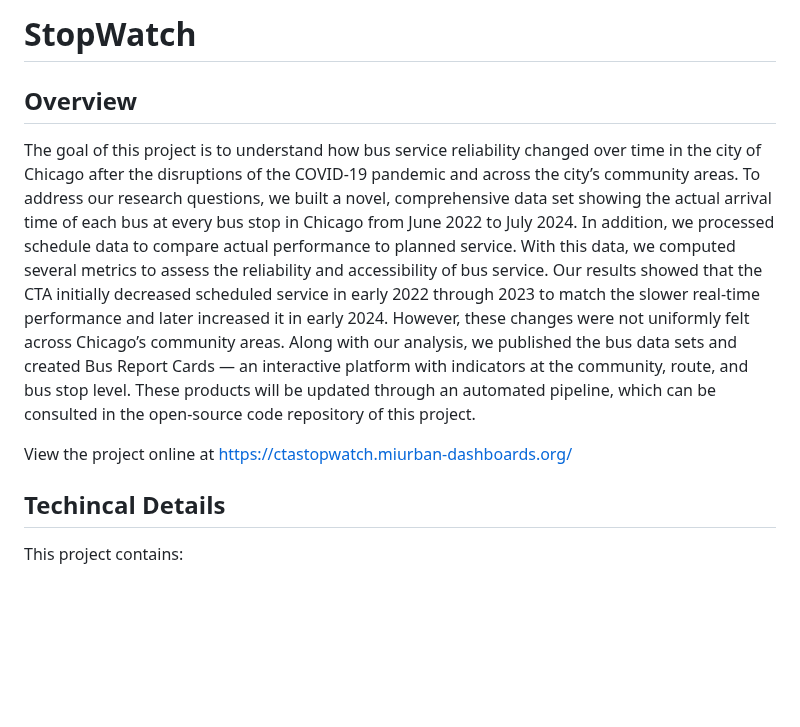
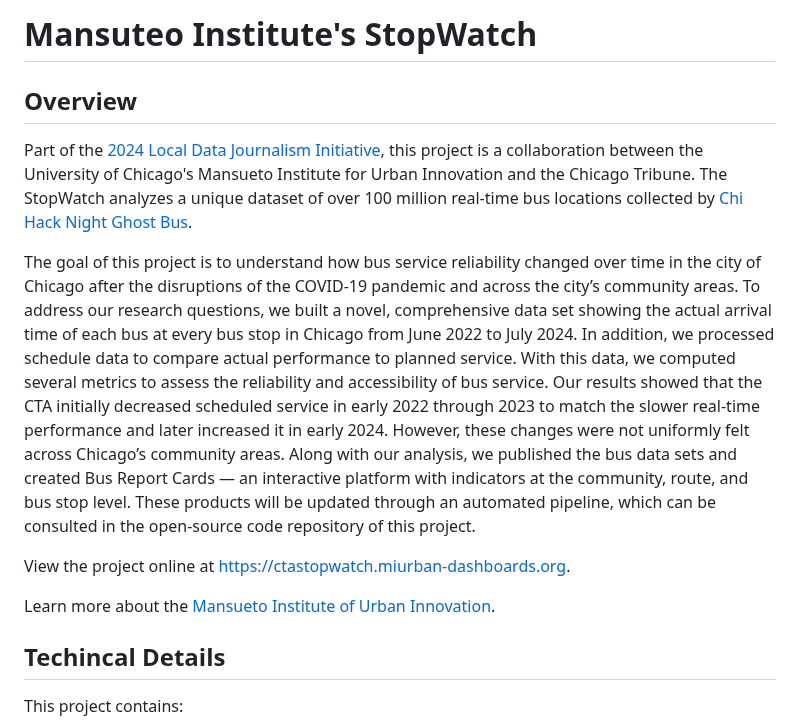
Before and after one commit to mansueto-institute/cta-stop-watch, a Markdown page: README.md, the part around the change. GitHub-like rendering; blank space fills up the shorter version.

```diff
--- a/README.md
+++ b/README.md
@@ -1,10 +1,14 @@
-# StopWatch
+# Mansuteo Institute's StopWatch
 
 ## Overview
 
+Part of the [2024 Local Data Journalism Initiative](https://miurban.uchicago.edu/local-data-journalism_2024), this project is a collaboration between the University of Chicago's Mansueto Institute for Urban Innovation and the Chicago Tribune. The StopWatch analyzes a unique dataset of over 100 million real-time bus locations collected by [Chi Hack Night Ghost Bus](https://ghostbuses.com).
+
 The goal of this project is to understand how bus service reliability changed over time in the city of Chicago after the disruptions of the COVID-19 pandemic and across the city’s community areas. To address our research questions, we built a novel, comprehensive data set showing the actual arrival time of each bus at every bus stop in Chicago from June 2022 to July 2024. In addition, we processed schedule data to compare actual performance to planned service. With this data, we computed several metrics to assess the reliability and accessibility of bus service. Our results showed that the CTA initially decreased scheduled service in early 2022 through 2023 to  match the slower real-time performance and later increased it in early 2024. However, these changes were not uniformly felt across Chicago’s community areas. Along with our analysis, we published the bus data sets and created Bus Report Cards — an interactive platform with indicators at the community, route, and bus stop level. These products will be updated through an automated pipeline, which can be consulted in the open-source code repository of this project.
 
-View the project online at https://ctastopwatch.miurban-dashboards.org/
+View the project online at https://ctastopwatch.miurban-dashboards.org.
+
+Learn more about the [Mansueto Institute of Urban Innovation](https://miurban.uchicago.edu/).
 
 ## Techincal Details
 
```
